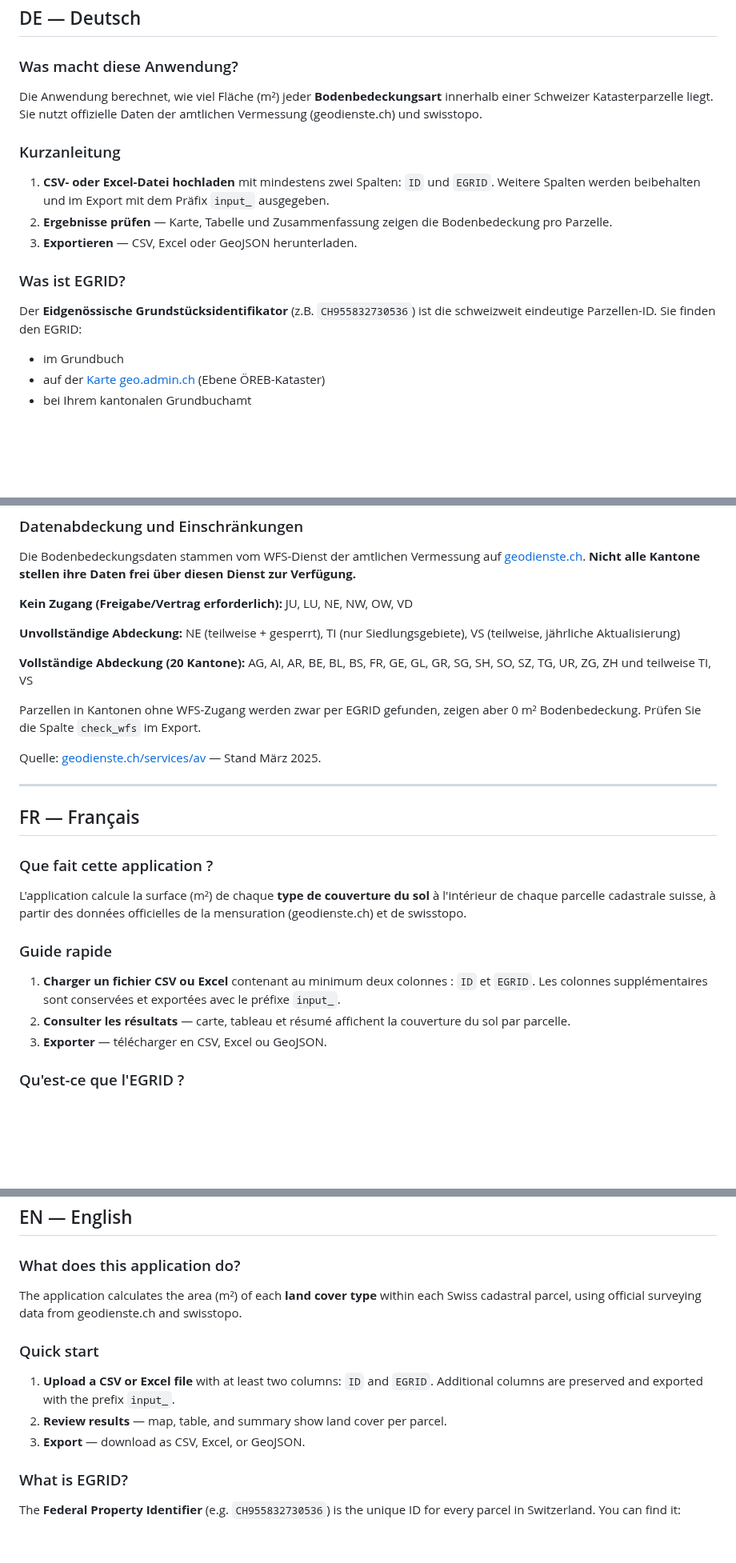
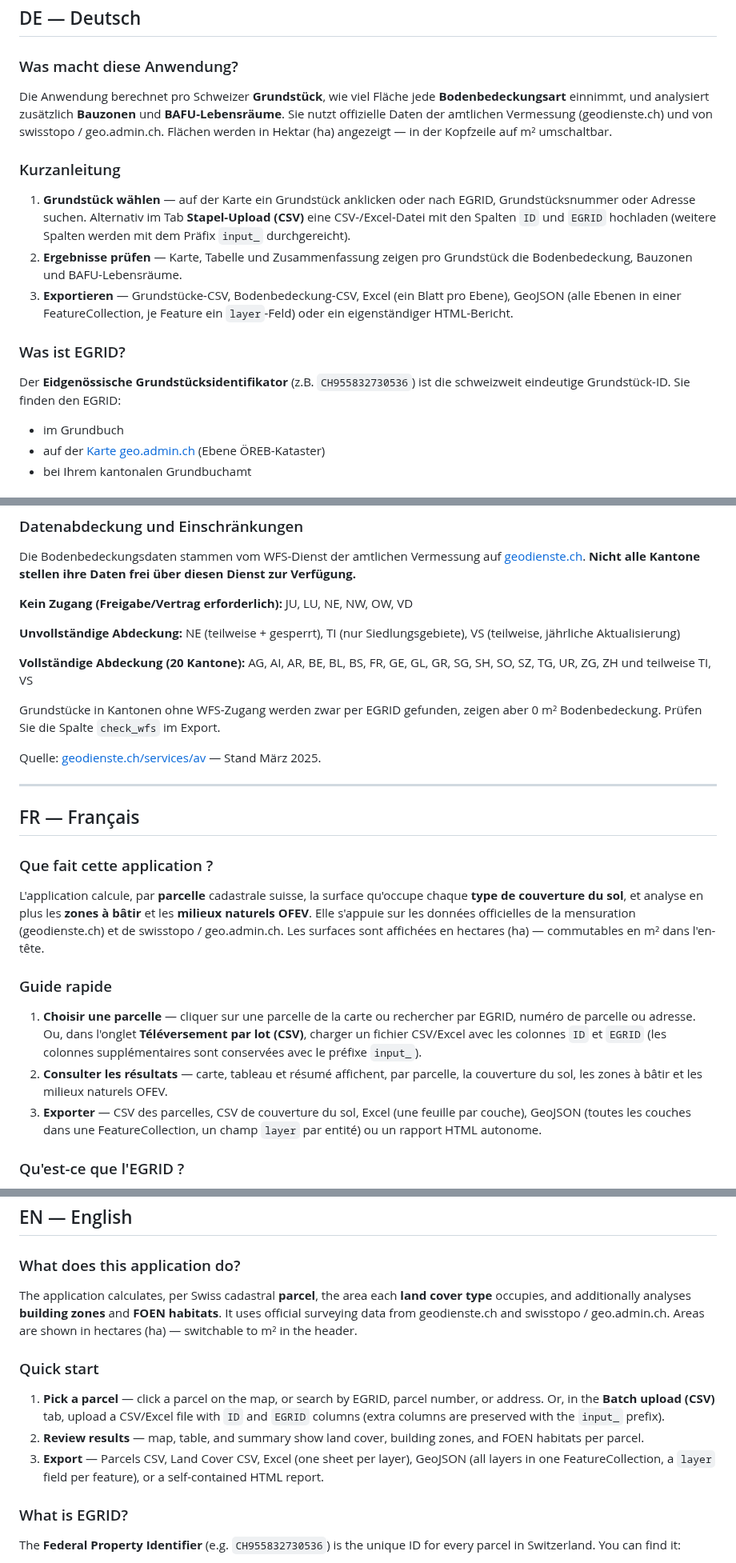
Before and after one commit to bbl-dres/landcover-survey, a Markdown page: docs/MANUAL.md, 3 parts joined by grey strips. Shown at 80% size. GitHub-like rendering; blank space fills up the shorter version.

```diff
--- a/docs/MANUAL.md
+++ b/docs/MANUAL.md
@@ -4,18 +4,17 @@
 
 ### Was macht diese Anwendung?
 
-Die Anwendung berechnet, wie viel Fläche (m²) jeder **Bodenbedeckungsart** innerhalb einer Schweizer Katasterparzelle liegt. Sie nutzt offizielle Daten der amtlichen Vermessung (geodienste.ch) und swisstopo.
+Die Anwendung berechnet pro Schweizer **Grundstück**, wie viel Fläche jede **Bodenbedeckungsart** einnimmt, und analysiert zusätzlich **Bauzonen** und **BAFU-Lebensräume**. Sie nutzt offizielle Daten der amtlichen Vermessung (geodienste.ch) und von swisstopo / geo.admin.ch. Flächen werden in Hektar (ha) angezeigt — in der Kopfzeile auf m² umschaltbar.
 
 ### Kurzanleitung
 
-1. **CSV- oder Excel-Datei hochladen** mit mindestens zwei Spalten: `ID` und `EGRID`.
-   Weitere Spalten werden beibehalten und im Export mit dem Präfix `input_` ausgegeben.
-2. **Ergebnisse prüfen** — Karte, Tabelle und Zusammenfassung zeigen die Bodenbedeckung pro Parzelle.
-3. **Exportieren** — CSV, Excel oder GeoJSON herunterladen.
+1. **Grundstück wählen** — auf der Karte ein Grundstück anklicken oder nach EGRID, Grundstücksnummer oder Adresse suchen. Alternativ im Tab **Stapel-Upload (CSV)** eine CSV-/Excel-Datei mit den Spalten `ID` und `EGRID` hochladen (weitere Spalten werden mit dem Präfix `input_` durchgereicht).
+2. **Ergebnisse prüfen** — Karte, Tabelle und Zusammenfassung zeigen pro Grundstück die Bodenbedeckung, Bauzonen und BAFU-Lebensräume.
+3. **Exportieren** — Grundstücke-CSV, Bodenbedeckung-CSV, Excel (ein Blatt pro Ebene), GeoJSON (alle Ebenen in einer FeatureCollection, je Feature ein `layer`-Feld) oder ein eigenständiger HTML-Bericht.
 
 ### Was ist EGRID?
 
-Der **Eidgenössische Grundstücksidentifikator** (z.B. `CH955832730536`) ist die schweizweit eindeutige Parzellen-ID. Sie finden den EGRID:
+Der **Eidgenössische Grundstücksidentifikator** (z.B. `CH955832730536`) ist die schweizweit eindeutige Grundstück-ID. Sie finden den EGRID:
 - im Grundbuch
 - auf der [Karte geo.admin.ch](https://map.geo.admin.ch/#/map?lang=de&center=2660000,1190000&z=1&topic=ech&layers=ch.swisstopo-vd.stand-oerebkataster&bgLayer=ch.swisstopo.pixelkarte-farbe) (Ebene ÖREB-Kataster)
 - bei Ihrem kantonalen Grundbuchamt
@@ -60,7 +59,7 @@ NE (teilweise + gesperrt), TI (nur Siedlungsgebiete), VS (teilweise, jährliche
 **Vollständige Abdeckung (20 Kantone):**
 AG, AI, AR, BE, BL, BS, FR, GE, GL, GR, SG, SH, SO, SZ, TG, UR, ZG, ZH und teilweise TI, VS
 
-Parzellen in Kantonen ohne WFS-Zugang werden zwar per EGRID gefunden, zeigen aber 0 m² Bodenbedeckung. Prüfen Sie die Spalte `check_wfs` im Export.
+Grundstücke in Kantonen ohne WFS-Zugang werden zwar per EGRID gefunden, zeigen aber 0 m² Bodenbedeckung. Prüfen Sie die Spalte `check_wfs` im Export.
 
 Quelle: [geodienste.ch/services/av](https://www.geodienste.ch/services/av) — Stand März 2025.
 
@@ -70,14 +69,13 @@ Quelle: [geodienste.ch/services/av](https://www.geodienste.ch/services/av) — S
 
 ### Que fait cette application ?
 
-L'application calcule la surface (m²) de chaque **type de couverture du sol** à l'intérieur de chaque parcelle cadastrale suisse, à partir des données officielles de la mensuration (geodienste.ch) et de swisstopo.
+L'application calcule, par **parcelle** cadastrale suisse, la surface qu'occupe chaque **type de couverture du sol**, et analyse en plus les **zones à bâtir** et les **milieux naturels OFEV**. Elle s'appuie sur les données officielles de la mensuration (geodienste.ch) et de swisstopo / geo.admin.ch. Les surfaces sont affichées en hectares (ha) — commutables en m² dans l'en-tête.
 
 ### Guide rapide
 
-1. **Charger un fichier CSV ou Excel** contenant au minimum deux colonnes : `ID` et `EGRID`.
-   Les colonnes supplémentaires sont conservées et exportées avec le préfixe `input_`.
-2. **Consulter les résultats** — carte, tableau et résumé affichent la couverture du sol par parcelle.
-3. **Exporter** — télécharger en CSV, Excel ou GeoJSON.
+1. **Choisir une parcelle** — cliquer sur une parcelle de la carte ou rechercher par EGRID, numéro de parcelle ou adresse. Ou, dans l'onglet **Téléversement par lot (CSV)**, charger un fichier CSV/Excel avec les colonnes `ID` et `EGRID` (les colonnes supplémentaires sont conservées avec le préfixe `input_`).
+2. **Consulter les résultats** — carte, tableau et résumé affichent, par parcelle, la couverture du sol, les zones à bâtir et les milieux naturels OFEV.
+3. **Exporter** — CSV des parcelles, CSV de couverture du sol, Excel (une feuille par couche), GeoJSON (toutes les couches dans une FeatureCollection, un champ `layer` par entité) ou un rapport HTML autonome.
 
 ### Qu'est-ce que l'EGRID ?
 
@@ -193,14 +190,13 @@ Fonte: [geodienste.ch/services/av](https://www.geodienste.ch/services/av) — st
 
 ### What does this application do?
 
-The application calculates the area (m²) of each **land cover type** within each Swiss cadastral parcel, using official surveying data from geodienste.ch and swisstopo.
+The application calculates, per Swiss cadastral **parcel**, the area each **land cover type** occupies, and additionally analyses **building zones** and **FOEN habitats**. It uses official surveying data from geodienste.ch and swisstopo / geo.admin.ch. Areas are shown in hectares (ha) — switchable to m² in the header.
 
 ### Quick start
 
-1. **Upload a CSV or Excel file** with at least two columns: `ID` and `EGRID`.
-   Additional columns are preserved and exported with the prefix `input_`.
-2. **Review results** — map, table, and summary show land cover per parcel.
-3. **Export** — download as CSV, Excel, or GeoJSON.
+1. **Pick a parcel** — click a parcel on the map, or search by EGRID, parcel number, or address. Or, in the **Batch upload (CSV)** tab, upload a CSV/Excel file with `ID` and `EGRID` columns (extra columns are preserved with the `input_` prefix).
+2. **Review results** — map, table, and summary show land cover, building zones, and FOEN habitats per parcel.
+3. **Export** — Parcels CSV, Land Cover CSV, Excel (one sheet per layer), GeoJSON (all layers in one FeatureCollection, a `layer` field per feature), or a self-contained HTML report.
 
 ### What is EGRID?
 
```
Also changed, not shown: other parts of docs/MANUAL.md (+12 -11 lines).
